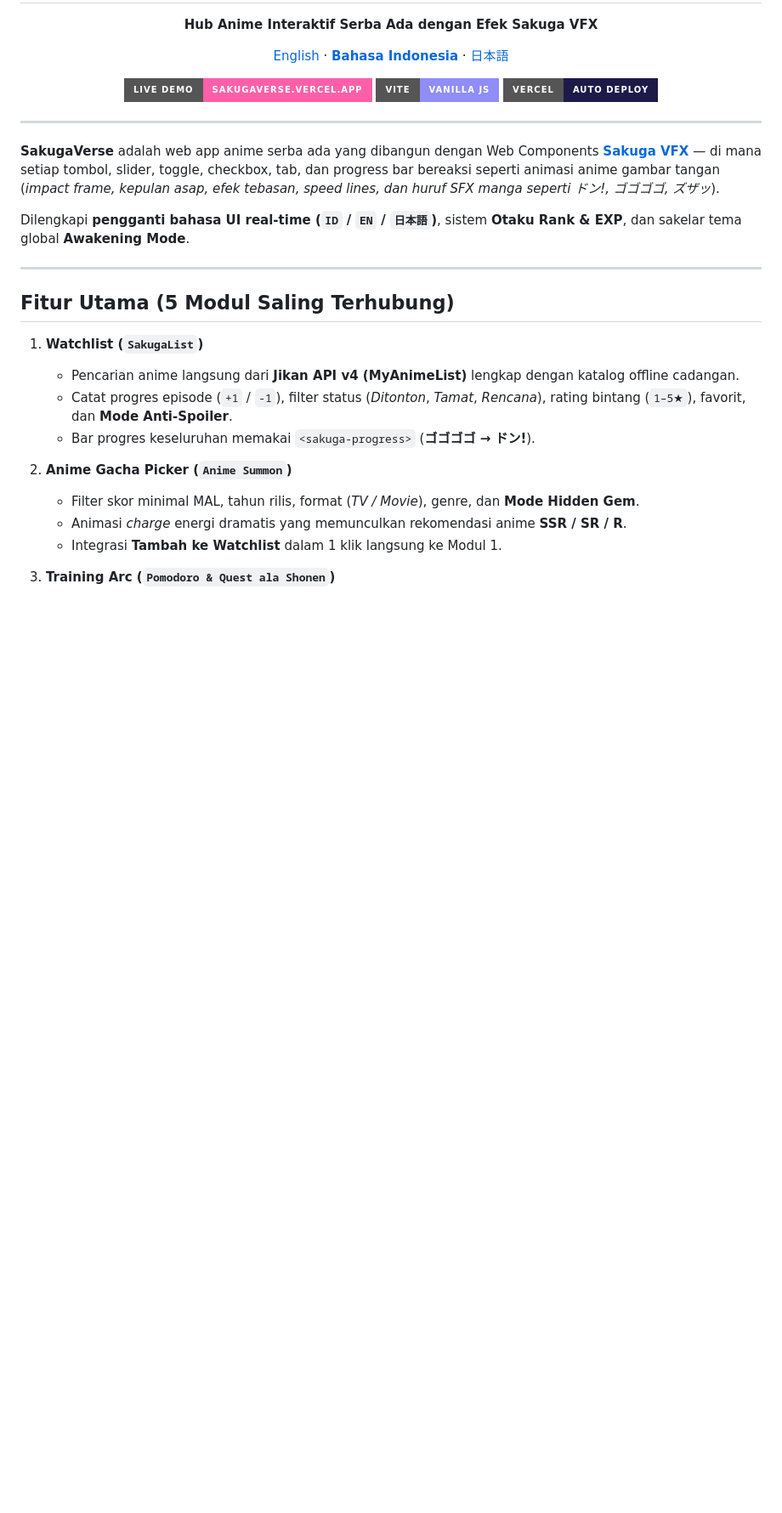
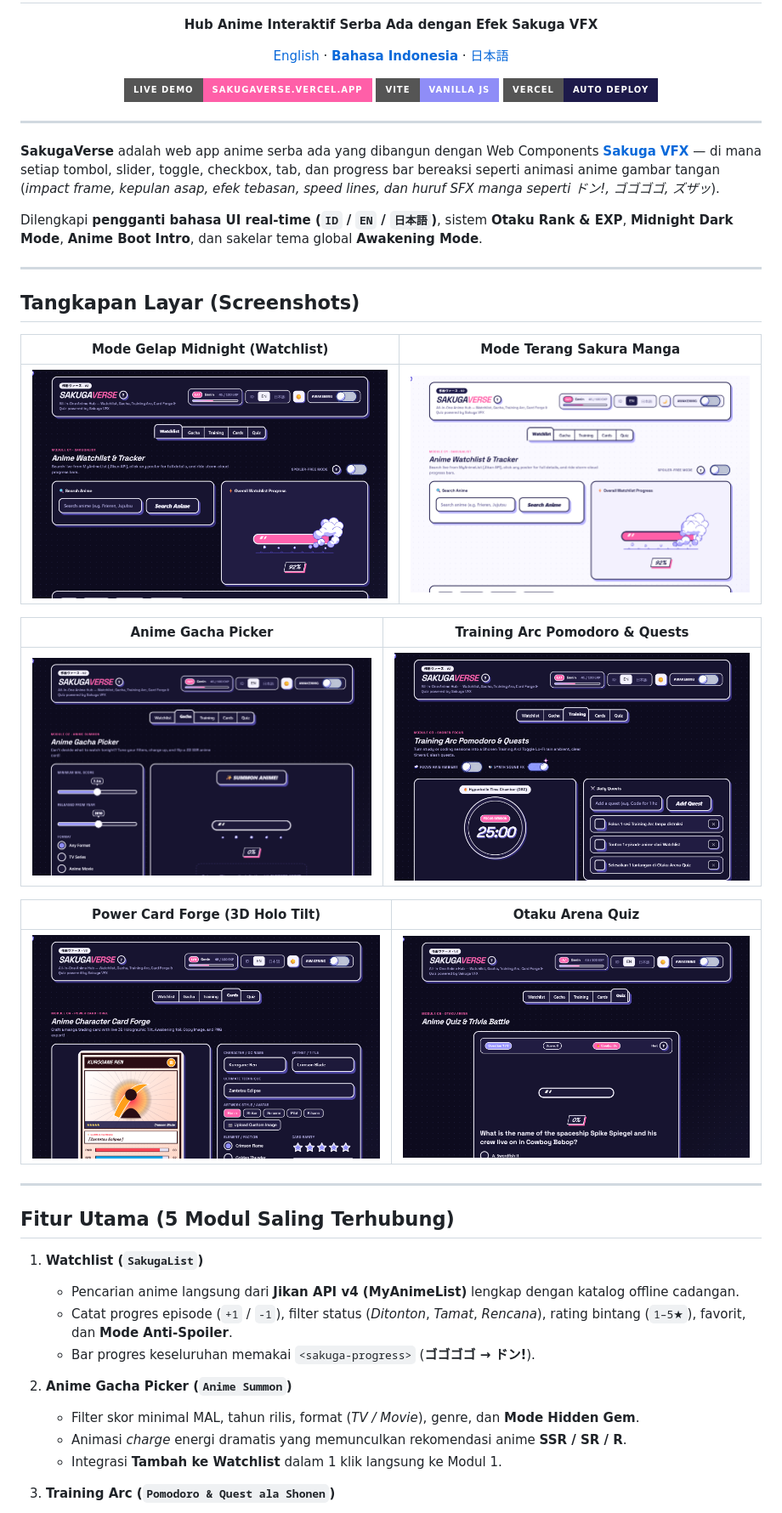
Before and after one commit to AryaWgna/sakugaverse, a Markdown page: README.id.md, the part around the change. Shown at 85% size. Rendered like a GitHub page; pictures changed too: docs/screenshots/cardforge.png (added), docs/screenshots/gacha.png (added), docs/screenshots/quiz.png (added); badges without logos; blank space fills up the shorter version.

```diff
--- a/README.id.md
+++ b/README.id.md
@@ -16,7 +16,23 @@
 
 **SakugaVerse** adalah web app anime serba ada yang dibangun dengan Web Components [**Sakuga VFX**](https://github.com/finktheartist/sakuga-vfx) — di mana setiap tombol, slider, toggle, checkbox, tab, dan progress bar bereaksi seperti animasi anime gambar tangan (*impact frame, kepulan asap, efek tebasan, speed lines, dan huruf SFX manga seperti ドン!, ゴゴゴゴ, ズザッ*).
 
-Dilengkapi **pengganti bahasa UI real-time (`ID` / `EN` / `日本語`)**, sistem **Otaku Rank & EXP**, dan sakelar tema global **Awakening Mode**.
+Dilengkapi **pengganti bahasa UI real-time (`ID` / `EN` / `日本語`)**, sistem **Otaku Rank & EXP**, **Midnight Dark Mode**, **Anime Boot Intro**, dan sakelar tema global **Awakening Mode**.
+
+---
+
+## Tangkapan Layar (Screenshots)
+
+| Mode Gelap Midnight (Watchlist) | Mode Terang Sakura Manga |
+| :---: | :---: |
+| ![Watchlist Dark Mode](./docs/screenshots/watchlist-dark.png) | ![Watchlist Light Mode](./docs/screenshots/watchlist-light.png) |
+
+| Anime Gacha Picker | Training Arc Pomodoro & Quests |
+| :---: | :---: |
+| ![Anime Gacha Picker](./docs/screenshots/gacha.png) | ![Training Arc Pomodoro](./docs/screenshots/training.png) |
+
+| Power Card Forge (3D Holo Tilt) | Otaku Arena Quiz |
+| :---: | :---: |
+| ![Power Card Forge](./docs/screenshots/cardforge.png) | ![Otaku Arena Quiz](./docs/screenshots/quiz.png) |
 
 ---
 
```
Also changed, not shown: README.ja.md (+17 -1 lines), README.md (+17 -1 lines).
